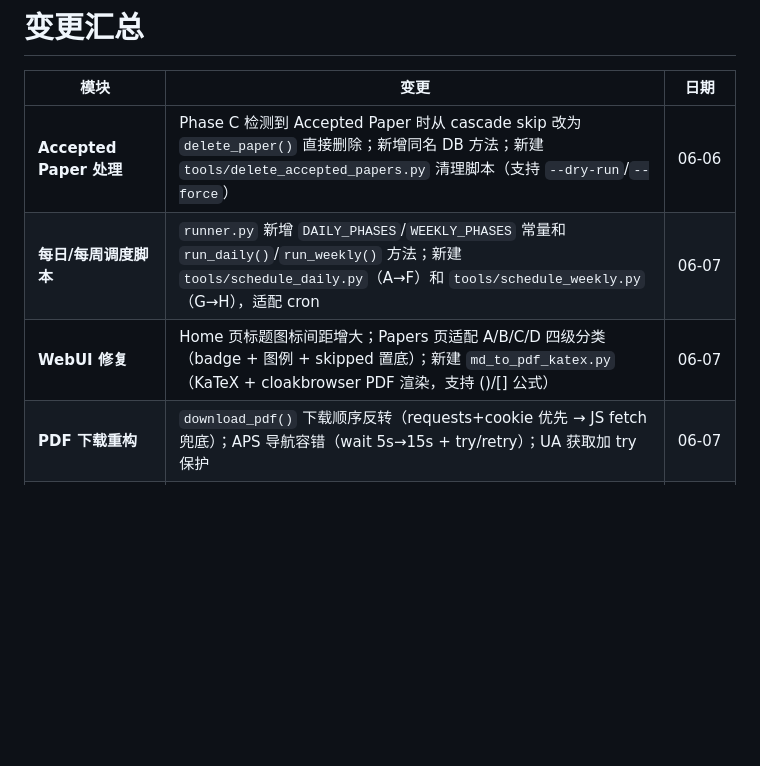
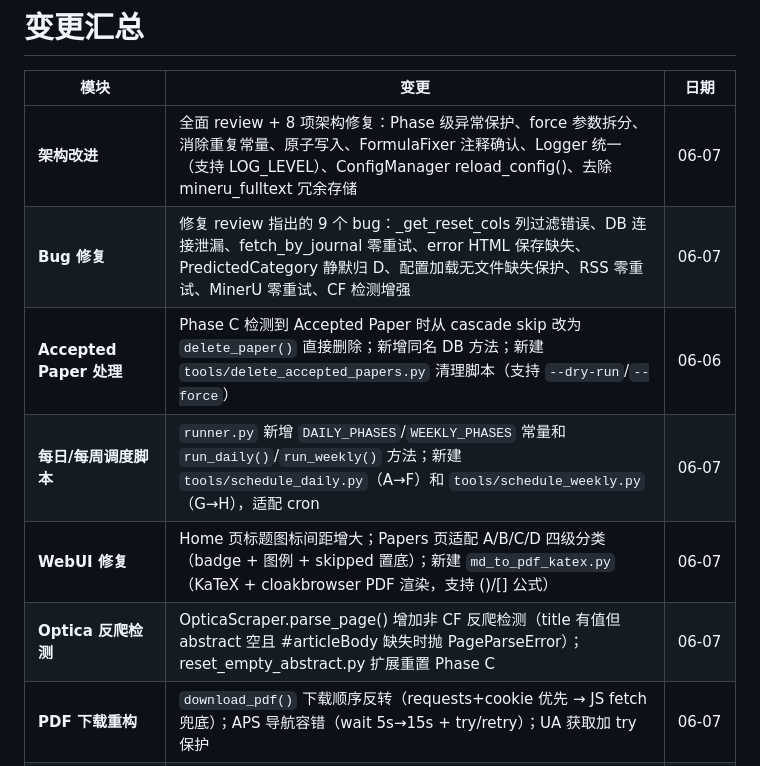
Before and after one commit to zmzm01/PapersCrawler, a Markdown page: docs/tasks.md, the part around one of its changes. Drawn GitHub-style; blank space fills up the shorter version.

```diff
--- a/docs/tasks.md
+++ b/docs/tasks.md
@@ -4,9 +4,12 @@
 
 | 模块 | 变更 | 日期 |
 |------|------|------|
+| **架构改进** | 全面 review + 8 项架构修复：Phase 级异常保护、force 参数拆分、消除重复常量、原子写入、FormulaFixer 注释确认、Logger 统一（支持 LOG_LEVEL）、ConfigManager reload_config()、去除 mineru_fulltext 冗余存储 | 06-07 |
+| **Bug 修复** | 修复 review 指出的 9 个 bug：_get_reset_cols 列过滤错误、DB 连接泄漏、fetch_by_journal 零重试、error HTML 保存缺失、PredictedCategory 静默归 D、配置加载无文件缺失保护、RSS 零重试、MinerU 零重试、CF 检测增强 | 06-07 |
 | **Accepted Paper 处理** | Phase C 检测到 Accepted Paper 时从 cascade skip 改为 `delete_paper()` 直接删除；新增同名 DB 方法；新建 `tools/delete_accepted_papers.py` 清理脚本（支持 `--dry-run`/`--force`） | 06-06 |
 | **每日/每周调度脚本** | `runner.py` 新增 `DAILY_PHASES`/`WEEKLY_PHASES` 常量和 `run_daily()`/`run_weekly()` 方法；新建 `tools/schedule_daily.py`（A→F）和 `tools/schedule_weekly.py`（G→H），适配 cron | 06-07 |
 | **WebUI 修复** | Home 页标题图标间距增大；Papers 页适配 A/B/C/D 四级分类（badge + 图例 + skipped 置底）；新建 `md_to_pdf_katex.py`（KaTeX + cloakbrowser PDF 渲染，支持 \(\)/\[\] 公式） | 06-07 |
+| **Optica 反爬检测** | OpticaScraper.parse_page() 增加非 CF 反爬检测（title 有值但 abstract 空且 #articleBody 缺失时抛 PageParseError）；reset_empty_abstract.py 扩展重置 Phase C | 06-07 |
 | **PDF 下载重构** | `download_pdf()` 下载顺序反转（requests+cookie 优先 → JS fetch 兜底）；APS 导航容错（wait 5s→15s + try/retry）；UA 获取加 try 保护 | 06-07 |
 | **Phase F 修复** | `phase_f.py:43` `sqlite3.Row` 对象无 `.get()` 方法 → `p["llm_relevance_category"]` 方括号访问；`mineru_paper_parser.py` `print()` → `logger.info()` 残留修复 + `_download_and_extract()` 改用流式下载（`stream=True` + 分块写入，避免大 zip 整体加载到内存） | 06-07 |
 | **研究领域定义重构** | `keywords.yaml` 改为 `scope_definition`（6 子领域中文描述+topics）+ `irrelevant_fields` + `sub_domains_embedding`（英文 <300w）；`PaperRelevanceChecker` 改用 scope_definition 构建 prompt；LLM 输出改为四级分类 A/B/C/D；DB 新增 `llm_relevance_category`/`llm_relevance_subfields` 列；`get_relevant_papers()` 查询条件改为 `IN ('A','B')`；**99 passed** | 06-06 |
```
Also changed, not shown: other parts of docs/tasks.md (+51 -0 lines), docs/README.md (+7 -1 lines), docs/design.md (+47 -7 lines).
